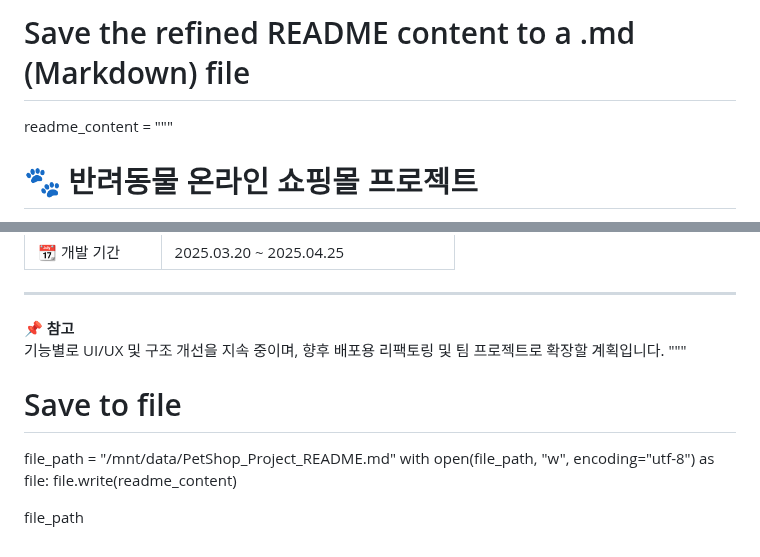
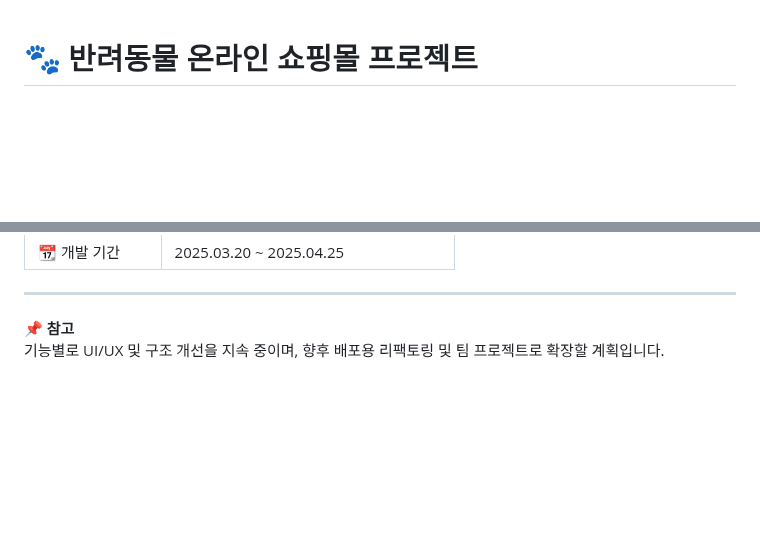
Before and after one commit to si-00841/personal_project, a Markdown page: README.md, 2 parts joined by grey strips. Drawn GitHub-style; blank space fills up the shorter version.

```diff
--- a/README.md
+++ b/README.md
@@ -1,6 +1,3 @@
-# Save the refined README content to a .md (Markdown) file
-
-readme_content = """
 # 🐾 반려동물 온라인 쇼핑몰 프로젝트
 
 **📅 기간**: 2025.03.20 ~ 2025.04.25
@@ -134,11 +131,3 @@ readme_content = """
 
 📌 **참고**
 기능별로 UI/UX 및 구조 개선을 지속 중이며, 향후 배포용 리팩토링 및 팀 프로젝트로 확장할 계획입니다.
-"""
-
-# Save to file
-file_path = "/mnt/data/PetShop_Project_README.md"
-with open(file_path, "w", encoding="utf-8") as file:
-    file.write(readme_content)
-
-file_path
```
